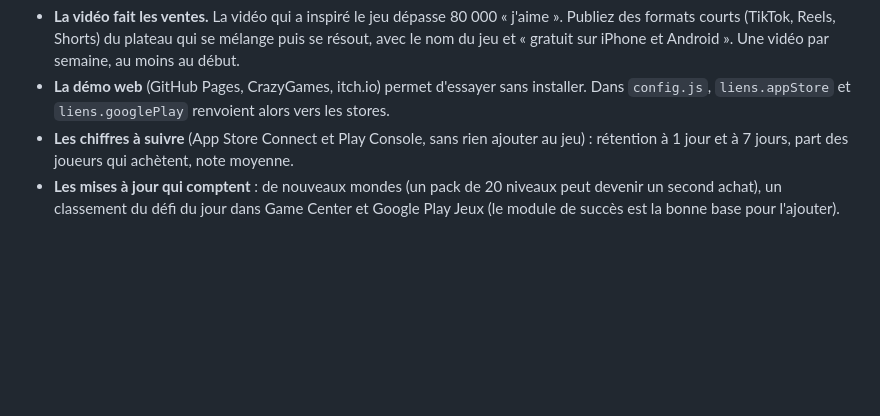
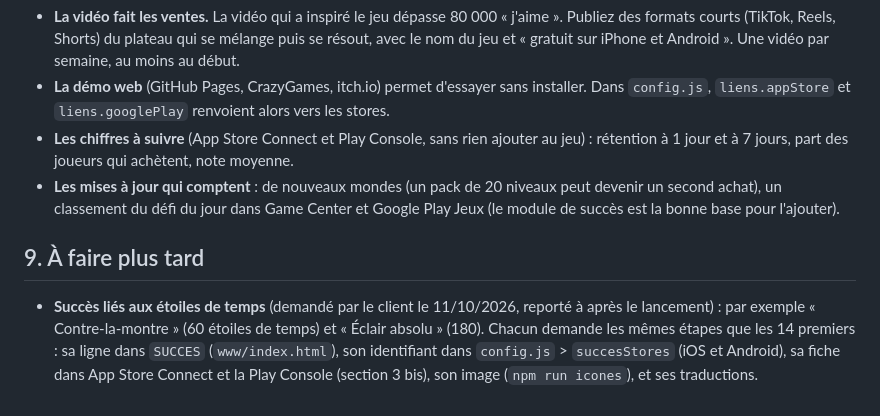
Before and after one commit to CronoBots/GAMES, a Markdown page: orbicube/docs/lancement.md, the part around the change. Drawn GitHub-style; blank space fills up the shorter version.

Commit message:
Lancement : noter les succès d'étoiles de temps à faire après la sortie
Co-Authored-By: Claude Opus 5.5 <noreply@anthropic.com>
Claude-Session: https://claude.ai/code/session_0149xvqQAFsWoXJkF64USQEK

```diff
--- a/orbicube/docs/lancement.md
+++ b/orbicube/docs/lancement.md
@@ -269,3 +269,11 @@ l'adresse de contact** dans la page avant de la publier.
 - **Les mises à jour qui comptent** : de nouveaux mondes (un pack de 20 niveaux peut devenir un
   second achat), un classement du défi du jour dans Game Center et Google Play Jeux (le module de
   succès est la bonne base pour l'ajouter).
+
+## 9. À faire plus tard
+
+- **Succès liés aux étoiles de temps** (demandé par le client le 11/10/2026, reporté à après le
+  lancement) : par exemple « Contre-la-montre » (60 étoiles de temps) et « Éclair absolu » (180).
+  Chacun demande les mêmes étapes que les 14 premiers : sa ligne dans `SUCCES` (`www/index.html`),
+  son identifiant dans `config.js` > `succesStores` (iOS et Android), sa fiche dans App Store Connect
+  et la Play Console (section 3 bis), son image (`npm run icones`), et ses traductions.
```
